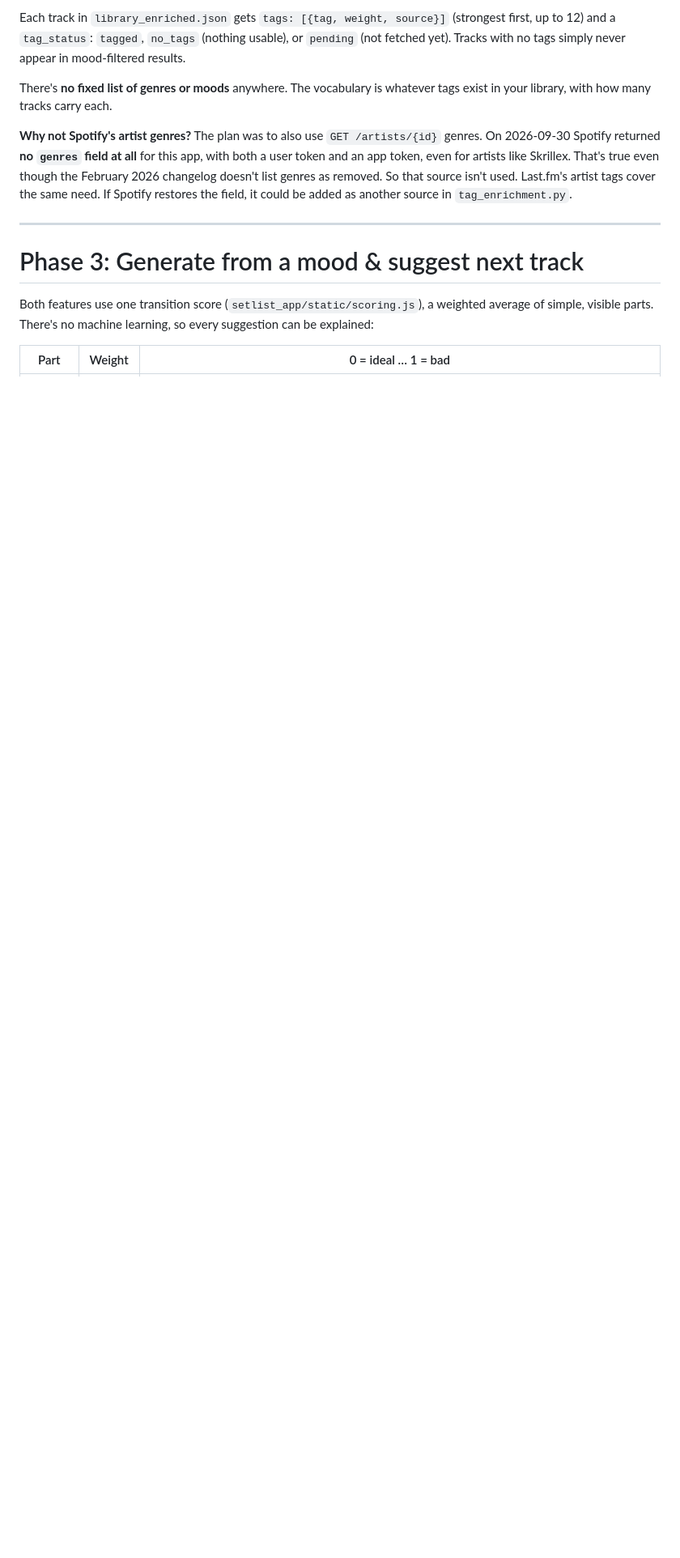
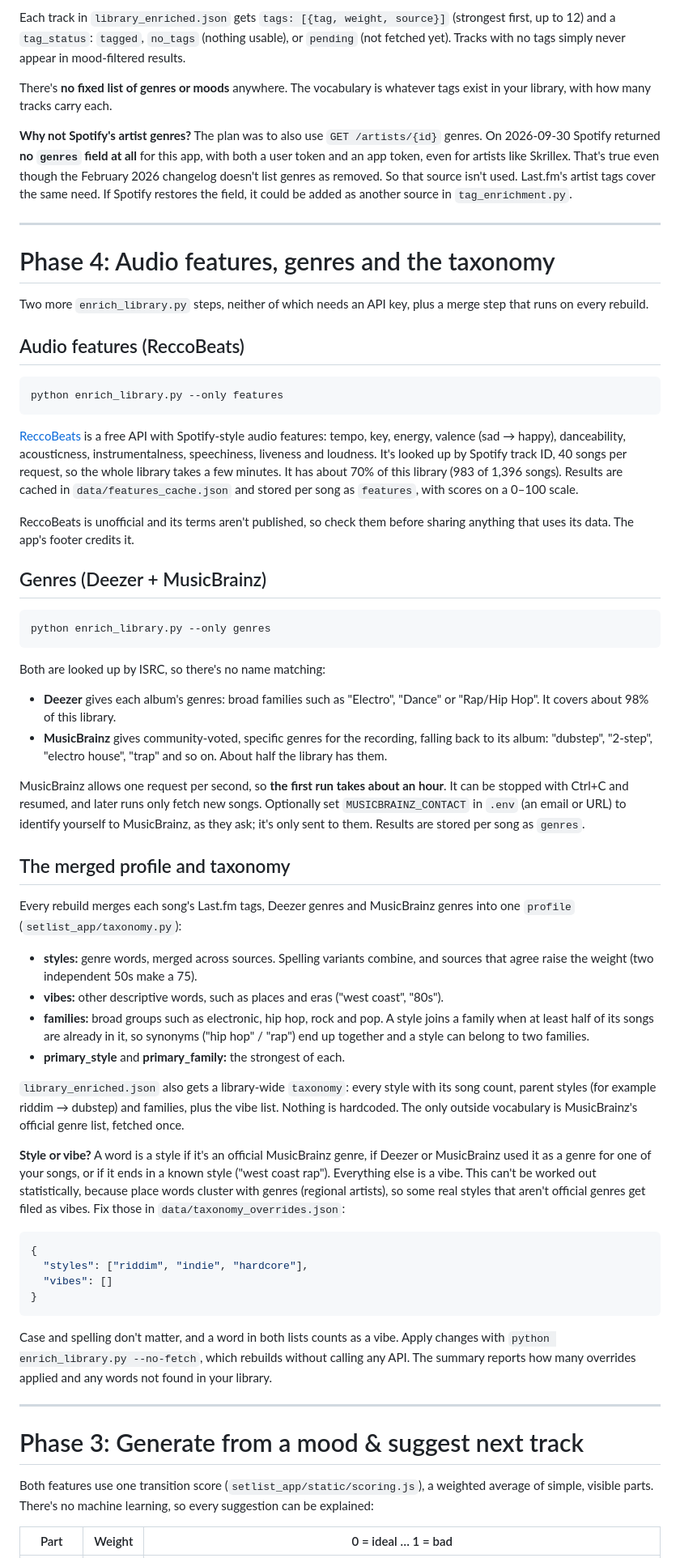
Before and after one commit to jackkbowen/SpotifyApp, a Markdown page: README.md, the part around one of its changes. Shown at 81% size. GitHub-like rendering; blank space fills up the shorter version.

Commit message:
matching algo readme update

````diff
--- a/README.md
+++ b/README.md
@@ -281,6 +289,57 @@ There's **no fixed list of genres or moods** anywhere. The vocabulary is whateve
 
 ---
 
+# Phase 4: Audio features, genres and the taxonomy
+
+Two more `enrich_library.py` steps, neither of which needs an API key, plus a merge step that runs on every rebuild.
+
+## Audio features (ReccoBeats)
+
+```powershell
+python enrich_library.py --only features
+```
+
+[ReccoBeats](https://reccobeats.com) is a free API with Spotify-style audio features: tempo, key, energy, valence (sad → happy), danceability, acousticness, instrumentalness, speechiness, liveness and loudness. It's looked up by Spotify track ID, 40 songs per request, so the whole library takes a few minutes. It has about 70% of this library (983 of 1,396 songs). Results are cached in `data/features_cache.json` and stored per song as `features`, with scores on a 0–100 scale.
+
+ReccoBeats is unofficial and its terms aren't published, so check them before sharing anything that uses its data. The app's footer credits it.
+
+## Genres (Deezer + MusicBrainz)
+
+```powershell
+python enrich_library.py --only genres
+```
+
+Both are looked up by ISRC, so there's no name matching:
+
+- **Deezer** gives each album's genres: broad families such as "Electro", "Dance" or "Rap/Hip Hop". It covers about 98% of this library.
+- **MusicBrainz** gives community-voted, specific genres for the recording, falling back to its album: "dubstep", "2-step", "electro house", "trap" and so on. About half the library has them.
+
+MusicBrainz allows one request per second, so **the first run takes about an hour**. It can be stopped with Ctrl+C and resumed, and later runs only fetch new songs. Optionally set `MUSICBRAINZ_CONTACT` in `.env` (an email or URL) to identify yourself to MusicBrainz, as they ask; it's only sent to them. Results are stored per song as `genres`.
+
+## The merged profile and taxonomy
+
+Every rebuild merges each song's Last.fm tags, Deezer genres and MusicBrainz genres into one `profile` (`setlist_app/taxonomy.py`):
+
+- **styles:** genre words, merged across sources. Spelling variants combine, and sources that agree raise the weight (two independent 50s make a 75).
+- **vibes:** other descriptive words, such as places and eras ("west coast", "80s").
+- **families:** broad groups such as electronic, hip hop, rock and pop. A style joins a family when at least half of its songs are already in it, so synonyms ("hip hop" / "rap") end up together and a style can belong to two families.
+- **primary_style** and **primary_family:** the strongest of each.
+
+`library_enriched.json` also gets a library-wide `taxonomy`: every style with its song count, parent styles (for example riddim → dubstep) and families, plus the vibe list. Nothing is hardcoded. The only outside vocabulary is MusicBrainz's official genre list, fetched once.
+
+**Style or vibe?** A word is a style if it's an official MusicBrainz genre, if Deezer or MusicBrainz used it as a genre for one of your songs, or if it ends in a known style ("west coast rap"). Everything else is a vibe. This can't be worked out statistically, because place words cluster with genres (regional artists), so some real styles that aren't official genres get filed as vibes. Fix those in `data/taxonomy_overrides.json`:
+
+```json
+{
+  "styles": ["riddim", "indie", "hardcore"],
+  "vibes": []
+}
+```
+
+Case and spelling don't matter, and a word in both lists counts as a vibe. Apply changes with `python enrich_library.py --no-fetch`, which rebuilds without calling any API. The summary reports how many overrides applied and any words not found in your library.
+
+---
+
 # Phase 3: Generate from a mood & suggest next track
 
 Both features use one transition score (`setlist_app/static/scoring.js`), a weighted average of simple, visible parts. There's no machine learning, so every suggestion can be explained:
````
Also changed, not shown: other parts of README.md (+38 -17 lines).
